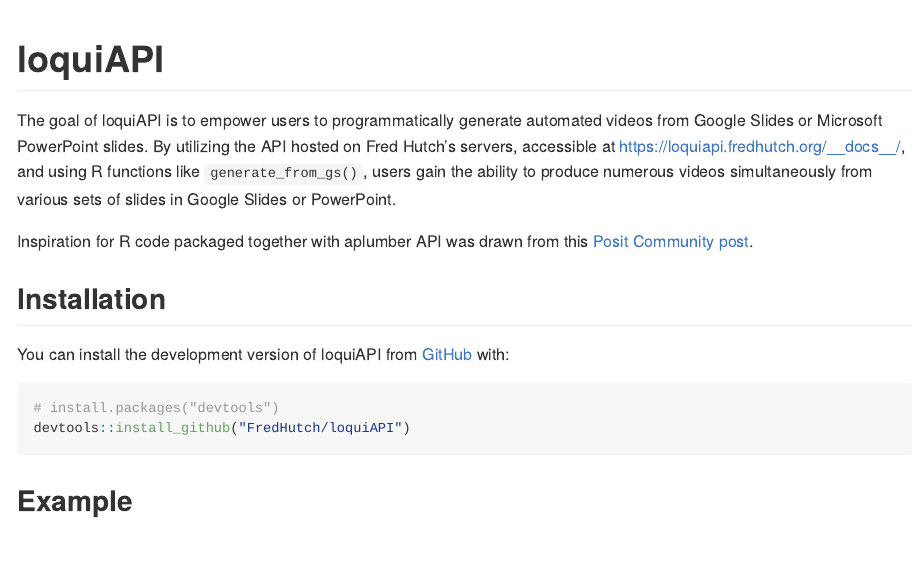
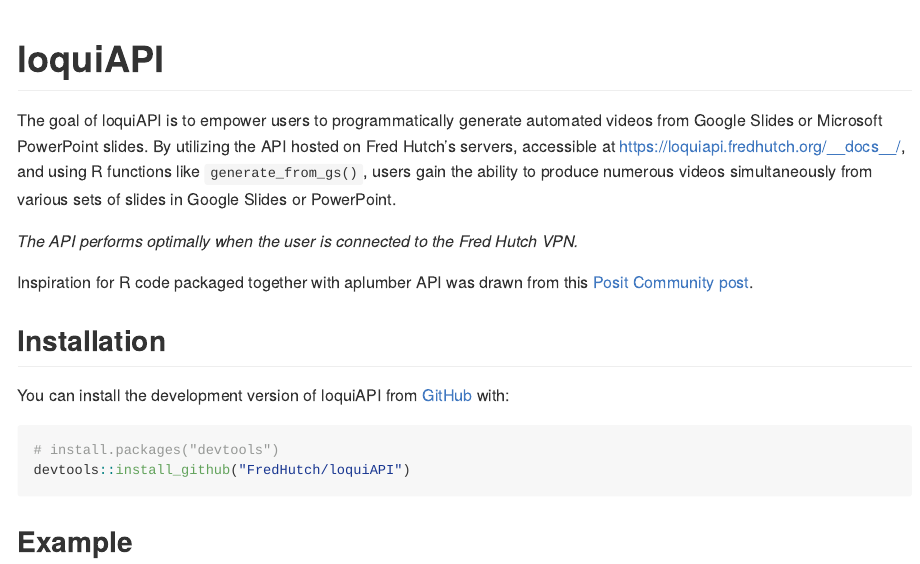
Before and after one commit to FredHutch/loquiAPI, an R Markdown document (README.Rmd): the page in a window 1100 px wide, from its top. The pictures show the output file README.md that the author committed with the source, drawn offline in the style of GitHub; long lines of code are wrapped.

Commit message:
Add note on Fred Hutch VPN

```diff
--- a/README.Rmd
+++ b/README.Rmd
@@ -19,6 +19,8 @@
 <!-- badges: end -->
 
 The goal of loquiAPI is to empower users to programmatically generate automated videos from Google Slides or Microsoft PowerPoint slides. By utilizing the API hosted on Fred Hutch's servers, accessible at <https://loquiapi.fredhutch.org/__docs__/>, and using R functions like `generate_from_gs()`, users gain the ability to produce numerous videos simultaneously from various sets of slides in Google Slides or PowerPoint.
+
+_The API performs optimally when the user is connected to the Fred Hutch VPN._
 
 Inspiration for R code packaged together with aplumber API was drawn from this [Posit Community post](https://community.rstudio.com/t/plumber-api-and-package-structure/18099).
 
```
Also changed, not shown: README.md.
